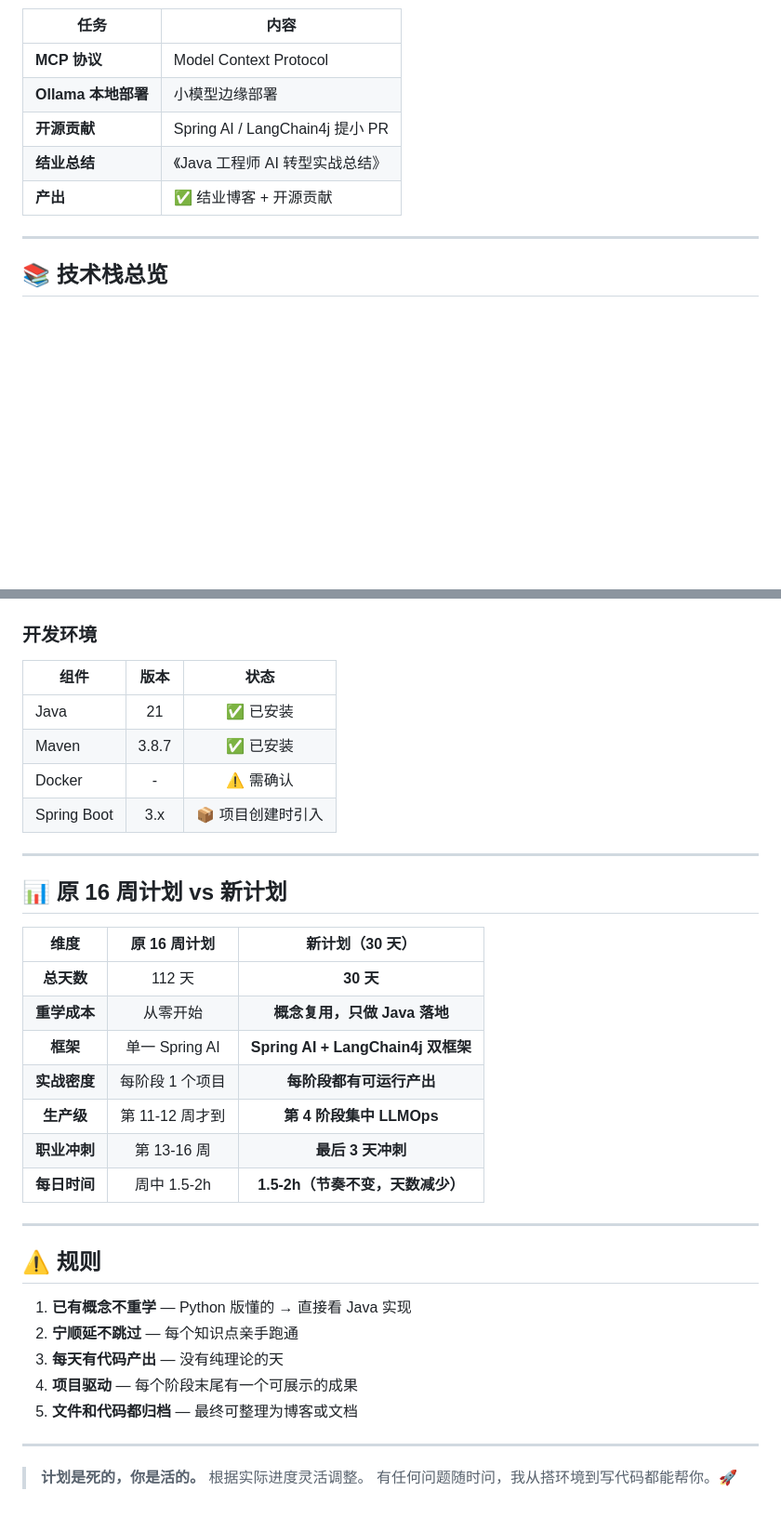
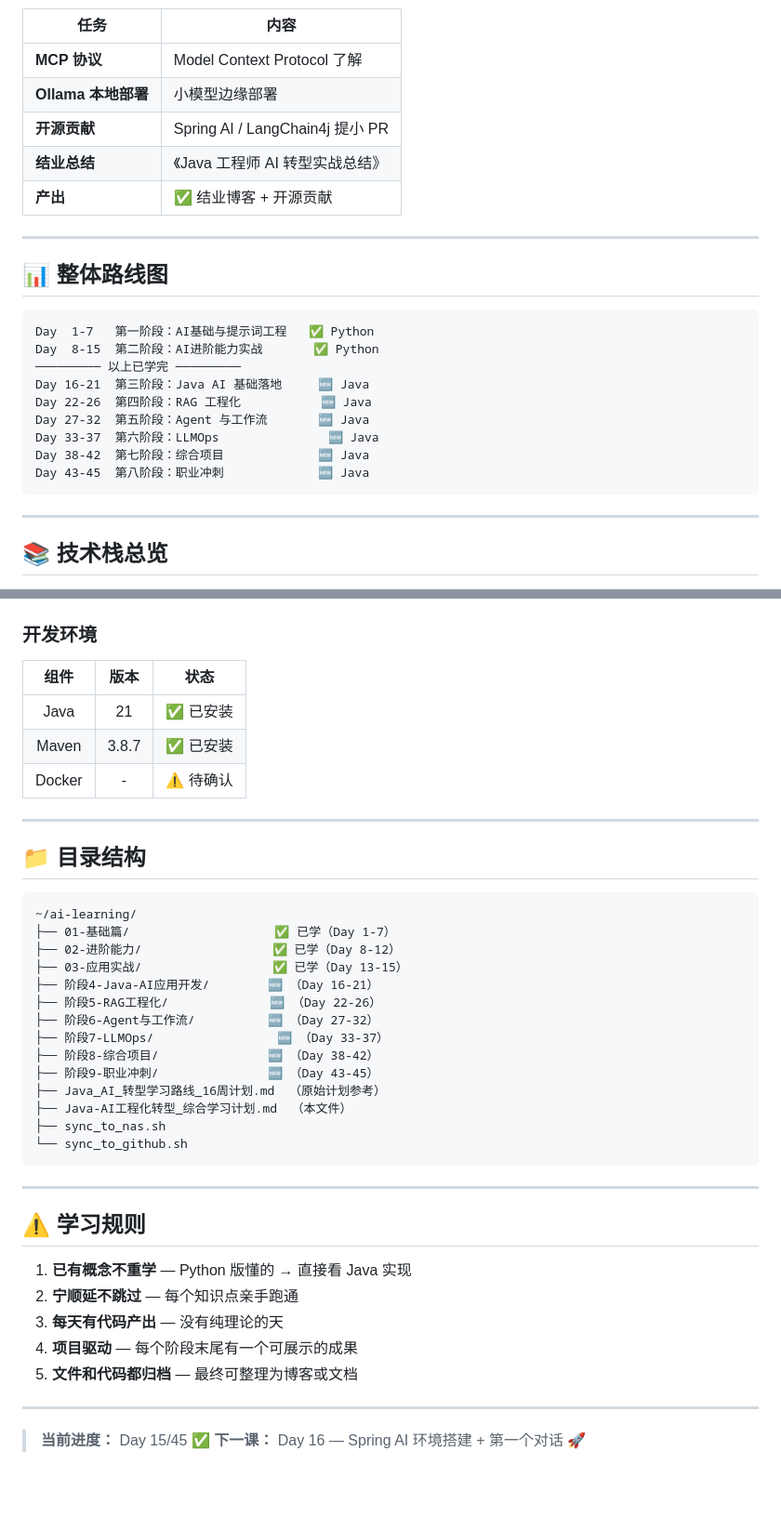
Before and after one commit to zuoshangs/ai-learning, a Markdown page: Java-AI工程化转型_综合学习计划.md, 2 parts joined by grey strips. Shown at 93% size. Drawn GitHub-style; blank space fills up the shorter version.

````diff
--- a/Java-AI工程化转型_综合学习计划.md
+++ b/Java-AI工程化转型_综合学习计划.md
@@ -331,11 +379,27 @@
 
 | 任务 | 内容 |
 |------|------|
-| **MCP 协议** | Model Context Protocol |
+| **MCP 协议** | Model Context Protocol 了解 |
 | **Ollama 本地部署** | 小模型边缘部署 |
 | **开源贡献** | Spring AI / LangChain4j 提小 PR |
 | **结业总结** | 《Java 工程师 AI 转型实战总结》 |
 | **产出** | ✅ 结业博客 + 开源贡献 |
+
+---
+
+## 📊 整体路线图
+
+```
+Day  1-7   第一阶段：AI基础与提示词工程   ✅ Python
+Day  8-15  第二阶段：AI进阶能力实战       ✅ Python
+───────── 以上已学完 ─────────
+Day 16-21  第三阶段：Java AI 基础落地     🆕 Java
+Day 22-26  第四阶段：RAG 工程化           🆕 Java
+Day 27-32  第五阶段：Agent 与工作流       🆕 Java
+Day 33-37  第六阶段：LLMOps               🆕 Java
+Day 38-42  第七阶段：综合项目             🆕 Java
+Day 43-45  第八阶段：职业冲刺             🆕 Java
+```
 
 ---
 
@@ -362,29 +426,35 @@
 ### 开发环境
 
 | 组件 | 版本 | 状态 |
-|------|:----:|:----:|
+|:----:|:----:|:----:|
 | Java | 21 | ✅ 已安装 |
 | Maven | 3.8.7 | ✅ 已安装 |
-| Docker | - | ⚠️ 需确认 |
-| Spring Boot | 3.x | 📦 项目创建时引入 |
+| Docker | - | ⚠️ 待确认 |
 
 ---
 
-## 📊 原 16 周计划 vs 新计划
+## 📁 目录结构
 
-| 维度 | 原 16 周计划 | 新计划（30 天） |
-|:----:|:-----------:|:--------------:|
-| **总天数** | 112 天 | **30 天** |
-| **重学成本** | 从零开始 | **概念复用，只做 Java 落地** |
-| **框架** | 单一 Spring AI | **Spring AI + LangChain4j 双框架** |
-| **实战密度** | 每阶段 1 个项目 | **每阶段都有可运行产出** |
-| **生产级** | 第 11-12 周才到 | **第 4 阶段集中 LLMOps** |
-| **职业冲刺** | 第 13-16 周 | **最后 3 天冲刺** |
-| **每日时间** | 周中 1.5-2h | **1.5-2h（节奏不变，天数减少）** |
+```
+~/ai-learning/
+├── 01-基础篇/                    ✅ 已学（Day 1-7）
+├── 02-进阶能力/                  ✅ 已学（Day 8-12）
+├── 03-应用实战/                  ✅ 已学（Day 13-15）
+├── 阶段4-Java-AI应用开发/        🆕 （Day 16-21）
+├── 阶段5-RAG工程化/              🆕 （Day 22-26）
+├── 阶段6-Agent与工作流/          🆕 （Day 27-32）
+├── 阶段7-LLMOps/                 🆕 （Day 33-37）
+├── 阶段8-综合项目/               🆕 （Day 38-42）
+├── 阶段9-职业冲刺/               🆕 （Day 43-45）
+├── Java_AI_转型学习路线_16周计划.md  （原始计划参考）
+├── Java-AI工程化转型_综合学习计划.md  （本文件）
+├── sync_to_nas.sh
+└── sync_to_github.sh
+```
 
 ---
 
-## ⚠️ 规则
+## ⚠️ 学习规则
 
 1. **已有概念不重学** — Python 版懂的 → 直接看 Java 实现
 2. **宁顺延不跳过** — 每个知识点亲手跑通
@@ -394,5 +464,5 @@
 
 ---
 
-> **计划是死的，你是活的。** 根据实际进度灵活调整。
-> 有任何问题随时问，我从搭环境到写代码都能帮你。🚀
+> **当前进度：** Day 15/45 ✅
+> **下一课：** Day 16 — Spring AI 环境搭建 + 第一个对话 🚀
````
Also changed, not shown: other parts of Java-AI工程化转型_综合学习计划.md (+143 -95 lines).
